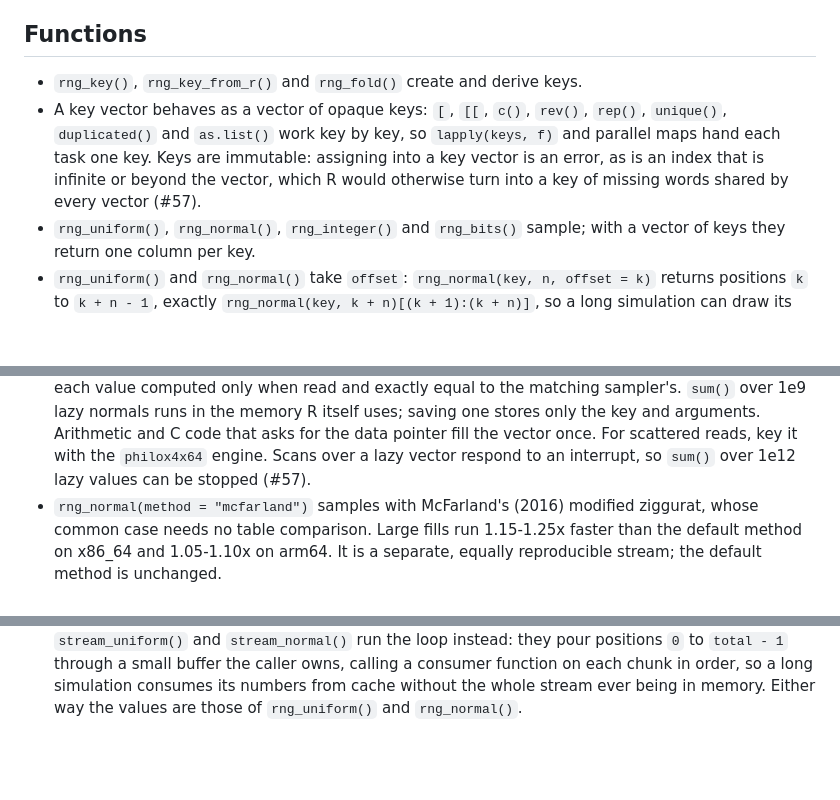
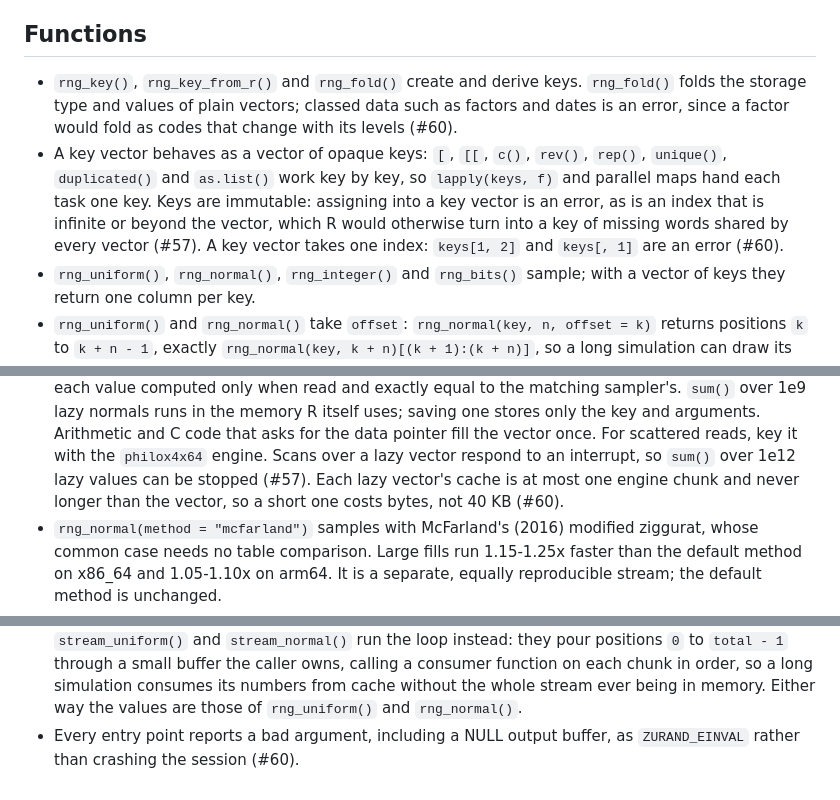
Before and after one commit to pedrobtz/zurand, a Markdown page: NEWS.md, 3 parts joined by grey strips. Rendered like a GitHub page; blank space fills up the shorter version.

```diff
--- a/NEWS.md
+++ b/NEWS.md
@@ -22,12 +22,16 @@ across platforms, thread counts, SIMD paths and call order.
 ## Functions
 
 * `rng_key()`, `rng_key_from_r()` and `rng_fold()` create and derive keys.
+  `rng_fold()` folds the storage type and values of plain vectors; classed
+  data such as factors and dates is an error, since a factor would fold as
+  codes that change with its levels (#60).
 * A key vector behaves as a vector of opaque keys: `[`, `[[`, `c()`,
   `rev()`, `rep()`, `unique()`, `duplicated()` and `as.list()` work key by
   key, so `lapply(keys, f)` and parallel maps hand each task one key. Keys
   are immutable: assigning into a key vector is an error, as is an index
   that is infinite or beyond the vector, which R would otherwise turn into
-  a key of missing words shared by every vector (#57).
+  a key of missing words shared by every vector (#57). A key vector takes
+  one index: `keys[1, 2]` and `keys[, 1]` are an error (#60).
 * `rng_uniform()`, `rng_normal()`, `rng_integer()` and `rng_bits()` sample;
   with a vector of keys they return one column per key.
 * `rng_uniform()` and `rng_normal()` take `offset`: `rng_normal(key, n,
@@ -45,7 +49,9 @@ across platforms, thread counts, SIMD paths and call order.
   Arithmetic and C code that asks for the data pointer fill the vector
   once. For scattered reads, key it with the `philox4x64` engine. Scans
   over a lazy vector respond to an interrupt, so `sum()` over 1e12 lazy
-  values can be stopped (#57).
+  values can be stopped (#57). Each lazy vector's cache is at most one
+  engine chunk and never longer than the vector, so a short one costs
+  bytes, not 40 KB (#60).
 * `rng_normal(method = "mcfarland")` samples with McFarland's (2016)
   modified ziggurat, whose common case needs no table comparison. Large
   fills run 1.15-1.25x faster than the default method on x86_64 and
@@ -89,3 +95,5 @@ across platforms, thread counts, SIMD paths and call order.
   function on each chunk in order, so a long simulation consumes its
   numbers from cache without the whole stream ever being in memory. Either
   way the values are those of `rng_uniform()` and `rng_normal()`.
+* Every entry point reports a bad argument, including a NULL output
+  buffer, as `ZURAND_EINVAL` rather than crashing the session (#60).
```
Also changed, not shown: CLAUDE.md (+2 -2 lines), dev/design.md (+3 -2 lines).
